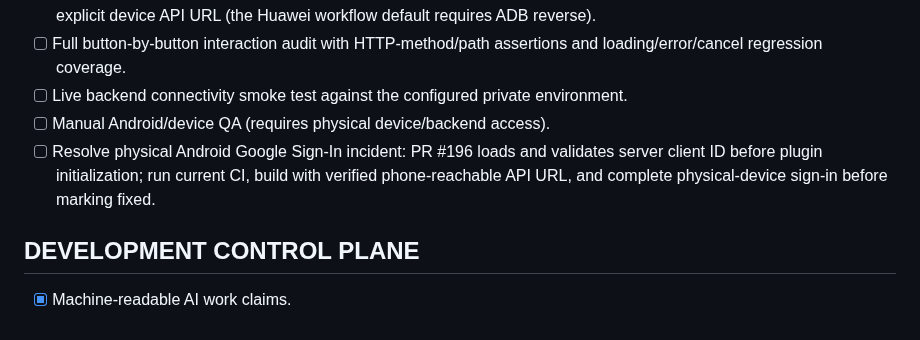
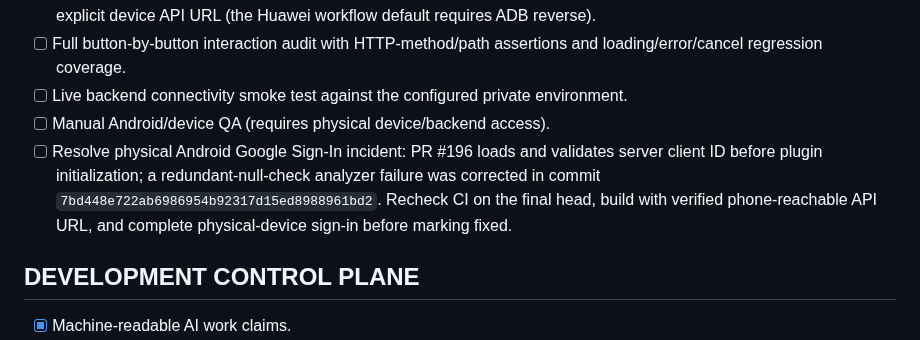
Before and after one commit to officialoroe-crypto/sage-one, a Markdown page: TODO.md, the part around the change. Drawn GitHub-style.

Commit message:
docs: track Google sign-in analyzer correction

```diff
--- a/TODO.md
+++ b/TODO.md
@@ -47,7 +47,7 @@
 - [ ] Full button-by-button interaction audit with HTTP-method/path assertions and loading/error/cancel regression coverage.
 - [ ] Live backend connectivity smoke test against the configured private environment.
 - [ ] Manual Android/device QA (requires physical device/backend access).
-- [ ] Resolve physical Android Google Sign-In incident: PR #196 loads and validates server client ID before plugin initialization; run current CI, build with verified phone-reachable API URL, and complete physical-device sign-in before marking fixed.
+- [ ] Resolve physical Android Google Sign-In incident: PR #196 loads and validates server client ID before plugin initialization; a redundant-null-check analyzer failure was corrected in commit `7bd448e722ab6986954b92317d15ed8988961bd2`. Recheck CI on the final head, build with verified phone-reachable API URL, and complete physical-device sign-in before marking fixed.
 
 ## DEVELOPMENT CONTROL PLANE
 - [x] Machine-readable AI work claims.
```
